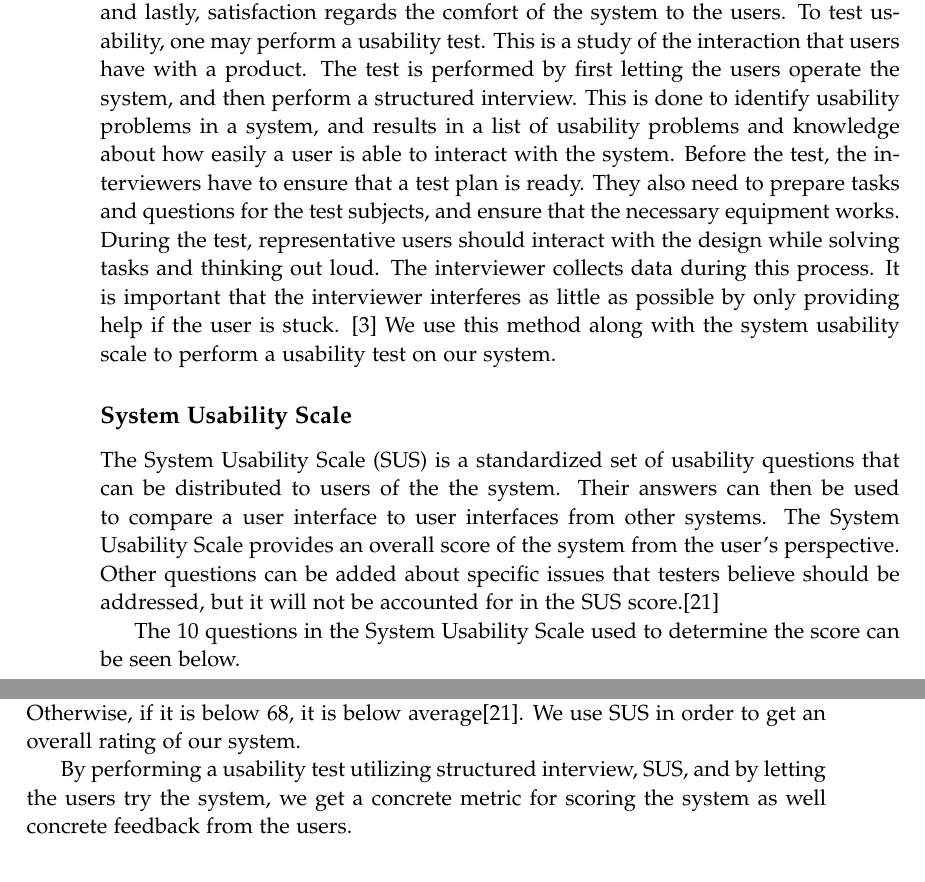
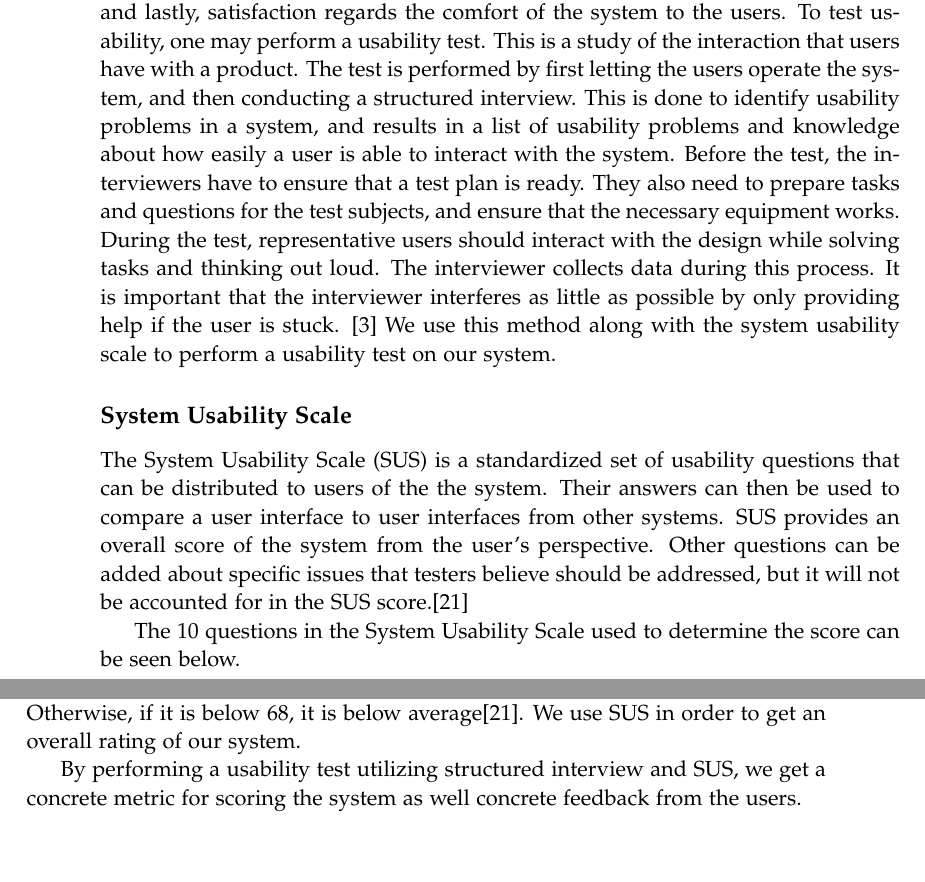
Before and after one commit to chhoumann/p7, a LaTeX thesis (report/master.tex, which reads report/sections/Preliminaries/preliminaries.tex): two parts of pages 16 and 17 of 71, joined at a grey line, cut so that both start at the same text, the shorter picture padded with empty space. Compiled offline with pdfLaTeX.

Commit message:
Update preliminaries.tex

```diff
--- a/report/sections/Preliminaries/preliminaries.tex
+++ b/report/sections/Preliminaries/preliminaries.tex
@@ -106,7 +106,7 @@ To evaluate a user interface, it can be useful to test its usability. ISO 9421 d
 \end{quote}
 
 Where effectiveness regards how well the users accomplished their goal, efficiency regards the resources expended in relation to the completeness of the goals, and lastly, satisfaction regards the comfort of the system to the users.
-To test usability, one may perform a usability test. This is a study of the interaction that users have with a product. The test is performed by first letting the users operate the system, and then perform a structured interview. This is done to identify usability problems in a system, and results in a list of usability problems and knowledge about how easily a user is able to interact with the system.
+To test usability, one may perform a usability test. This is a study of the interaction that users have with a product. The test is performed by first letting the users operate the system, and then conducting a structured interview. This is done to identify usability problems in a system, and results in a list of usability problems and knowledge about how easily a user is able to interact with the system.
 Before the test, the interviewers have to ensure that a test plan is ready.
 They also need to prepare tasks and questions for the test subjects, and ensure that the necessary equipment works.
 During the test, representative users should interact with the design while solving tasks and thinking out loud. The interviewer collects data during this process. It is important that the interviewer interferes as little as possible by only providing help if the user is stuck.
@@ -115,7 +115,7 @@ During the test, representative users should interact with the design while solv
 \subsection*{System Usability Scale} \label{SUSScore}
 The System Usability Scale (SUS) is a standardized set of usability questions that can be distributed to users of the the system.
 Their answers can then be used to compare a user interface to user interfaces from other systems.
-The System Usability Scale provides an overall score of the system from the user's perspective.
+SUS provides an overall score of the system from the user's perspective.
 Other questions can be added about specific issues that testers believe should be addressed, but it will not be accounted for in the SUS score.\cite{adobeSUS}
 
 The 10 questions in the System Usability Scale used to determine the score can be seen below.
@@ -143,7 +143,7 @@ To calculate the SUS score, there are three steps:
 If the system achieves a SUS score above 68, it means that the UI is above average. Otherwise, if it is below 68, it is below average\cite{adobeSUS}.
 We use SUS in order to get an overall rating of our system.
 
-By performing a usability test utilizing structured interview, SUS, and by letting the users try the system, we get a concrete metric for scoring the system as well concrete feedback from the users.
+By performing a usability test utilizing structured interview and SUS, we get a concrete metric for scoring the system as well concrete feedback from the users.
 
 \section*{BenchmarkDotnet}
 Availability is a quality measurement used to describe the probability of a system being available to a user when needed. Similarly, reliability is a measurement for determining the likelihood of correct system operation within a given time frame. \cite{reliabilityAvailability}
```
